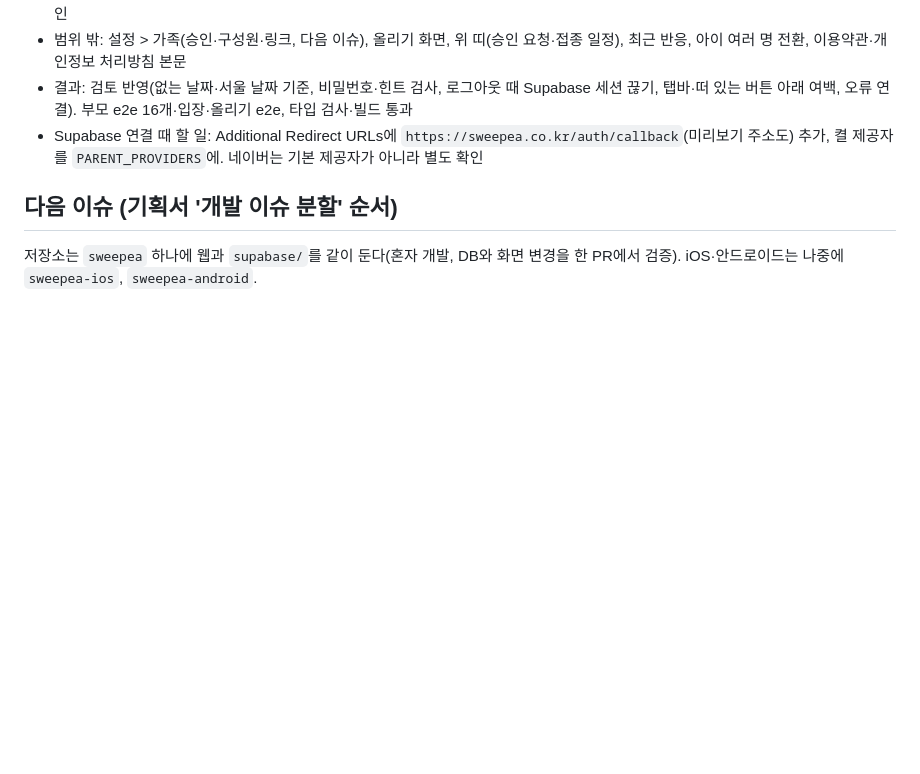
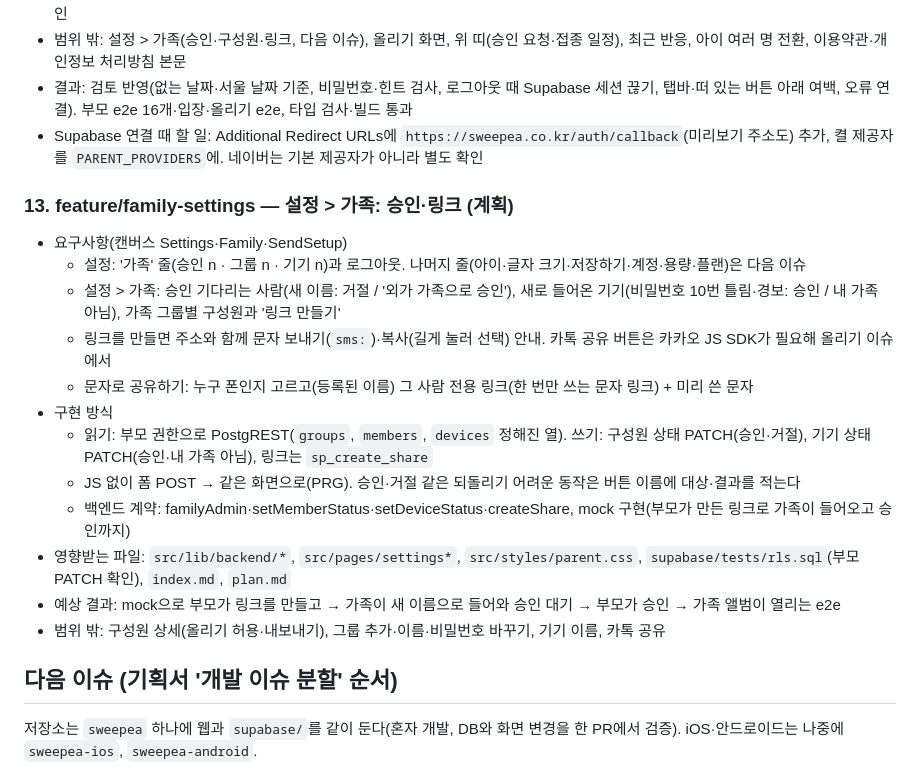
Before and after one commit to mjkang0987/sweepea, a Markdown page: plan.md, the part around the change. Drawn GitHub-style; blank space fills up the shorter version.

Commit message:
docs: 설정 > 가족(승인·링크) 계획 기록
Co-Authored-By: Claude Opus 5.5 <noreply@anthropic.com>
Claude-Session: https://claude.ai/code/session_01PGCKZQpn2dMJA8VgSfE9ov

```diff
--- a/plan.md
+++ b/plan.md
@@ -198,6 +198,21 @@
 - 결과: 검토 반영(없는 날짜·서울 날짜 기준, 비밀번호·힌트 검사, 로그아웃 때 Supabase 세션 끊기, 탭바·떠 있는 버튼 아래 여백, 오류 연결). 부모 e2e 16개·입장·올리기 e2e, 타입 검사·빌드 통과
 - Supabase 연결 때 할 일: Additional Redirect URLs에 `https://sweepea.co.kr/auth/callback`(미리보기 주소도) 추가, 켤 제공자를 `PARENT_PROVIDERS`에. 네이버는 기본 제공자가 아니라 별도 확인
 
+### 13. feature/family-settings — 설정 > 가족: 승인·링크 (계획)
+
+- 요구사항(캔버스 Settings·Family·SendSetup)
+  - 설정: '가족' 줄(승인 n · 그룹 n · 기기 n)과 로그아웃. 나머지 줄(아이·글자 크기·저장하기·계정·용량·플랜)은 다음 이슈
+  - 설정 > 가족: 승인 기다리는 사람(새 이름: 거절 / '외가 가족으로 승인'), 새로 들어온 기기(비밀번호 10번 틀림·경보: 승인 / 내 가족 아님), 가족 그룹별 구성원과 '링크 만들기'
+  - 링크를 만들면 주소와 함께 문자 보내기(`sms:`)·복사(길게 눌러 선택) 안내. 카톡 공유 버튼은 카카오 JS SDK가 필요해 올리기 이슈에서
+  - 문자로 공유하기: 누구 폰인지 고르고(등록된 이름) 그 사람 전용 링크(한 번만 쓰는 문자 링크) + 미리 쓴 문자
+- 구현 방식
+  - 읽기: 부모 권한으로 PostgREST(`groups`, `members`, `devices` 정해진 열). 쓰기: 구성원 상태 PATCH(승인·거절), 기기 상태 PATCH(승인·내 가족 아님), 링크는 `sp_create_share`
+  - JS 없이 폼 POST → 같은 화면으로(PRG). 승인·거절 같은 되돌리기 어려운 동작은 버튼 이름에 대상·결과를 적는다
+  - 백엔드 계약: familyAdmin·setMemberStatus·setDeviceStatus·createShare, mock 구현(부모가 만든 링크로 가족이 들어오고 승인까지)
+- 영향받는 파일: `src/lib/backend/*`, `src/pages/settings*`, `src/styles/parent.css`, `supabase/tests/rls.sql`(부모 PATCH 확인), `index.md`, `plan.md`
+- 예상 결과: mock으로 부모가 링크를 만들고 → 가족이 새 이름으로 들어와 승인 대기 → 부모가 승인 → 가족 앨범이 열리는 e2e
+- 범위 밖: 구성원 상세(올리기 허용·내보내기), 그룹 추가·이름·비밀번호 바꾸기, 기기 이름, 카톡 공유
+
 ## 다음 이슈 (기획서 '개발 이슈 분할' 순서)
 
 저장소는 `sweepea` 하나에 웹과 `supabase/`를 같이 둔다(혼자 개발, DB와 화면 변경을 한 PR에서 검증). iOS·안드로이드는 나중에 `sweepea-ios`, `sweepea-android`.
```
